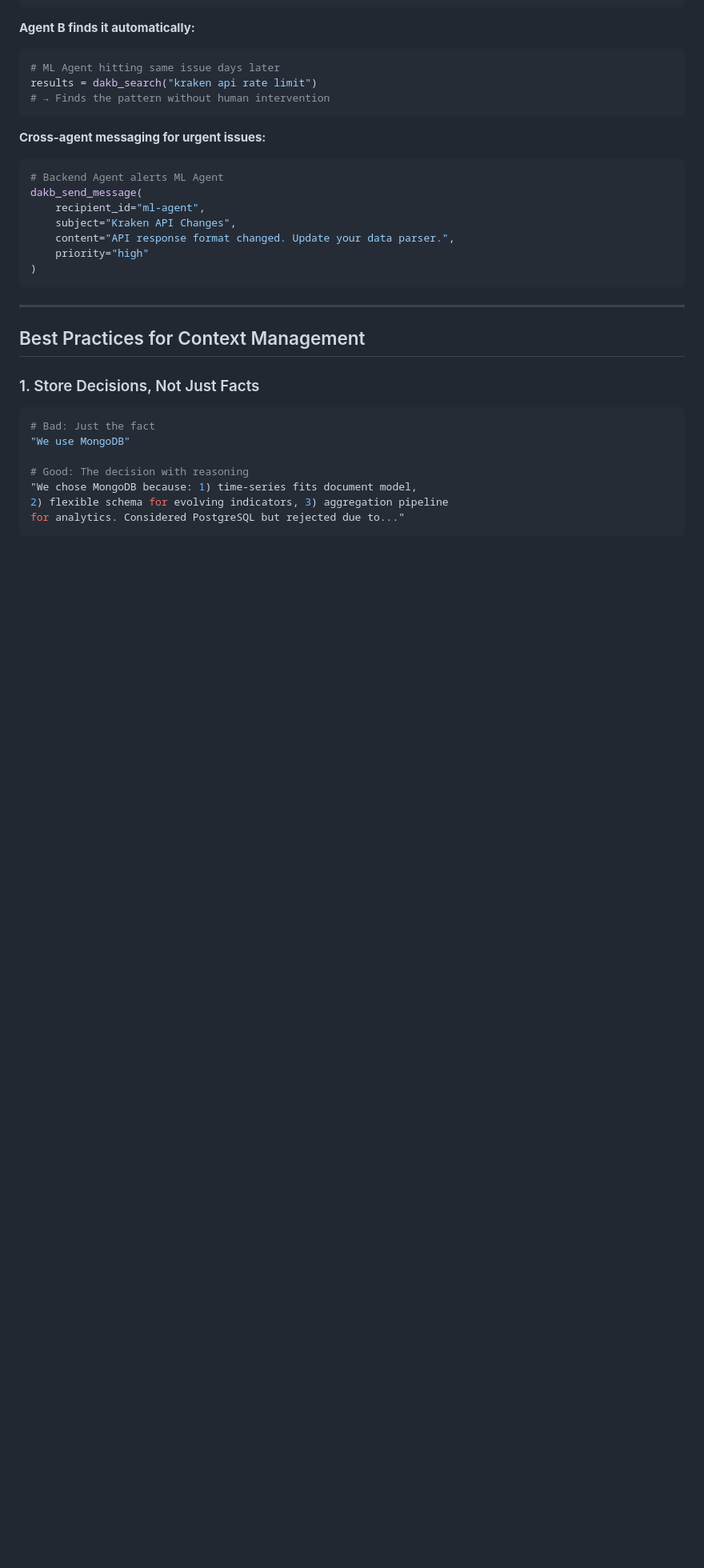
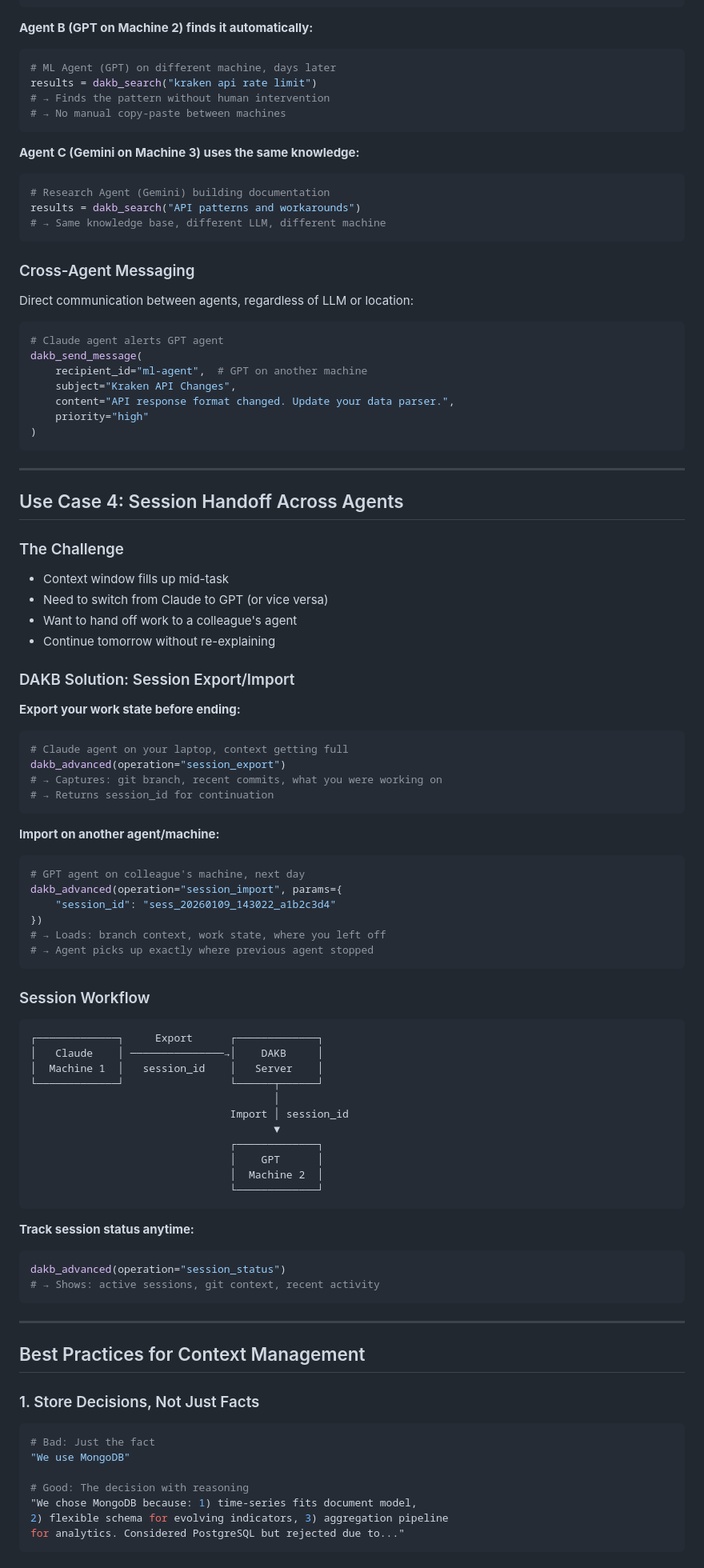
Before and after one commit to oracleseed/dakb, a Markdown page: docs/CONTEXT_MANAGEMENT_GUIDE.md, the part around one of its changes. Shown at 80% size. Rendered like a GitHub page; blank space fills up the shorter version.

````diff
--- a/docs/CONTEXT_MANAGEMENT_GUIDE.md
+++ b/docs/CONTEXT_MANAGEMENT_GUIDE.md
@@ -241,22 +269,83 @@ dakb_store_knowledge(
 )
 ```
 
-**Agent B finds it automatically:**
+**Agent B (GPT on Machine 2) finds it automatically:**
 ```python
-# ML Agent hitting same issue days later
+# ML Agent (GPT) on different machine, days later
 results = dakb_search("kraken api rate limit")
 # → Finds the pattern without human intervention
+# → No manual copy-paste between machines
 ```
 
-**Cross-agent messaging for urgent issues:**
+**Agent C (Gemini on Machine 3) uses the same knowledge:**
 ```python
-# Backend Agent alerts ML Agent
+# Research Agent (Gemini) building documentation
+results = dakb_search("API patterns and workarounds")
+# → Same knowledge base, different LLM, different machine
+```
+
+### Cross-Agent Messaging
+
+Direct communication between agents, regardless of LLM or location:
+```python
+# Claude agent alerts GPT agent
 dakb_send_message(
-    recipient_id="ml-agent",
+    recipient_id="ml-agent",  # GPT on another machine
     subject="Kraken API Changes",
     content="API response format changed. Update your data parser.",
     priority="high"
 )
+```
+
+---
+
+## Use Case 4: Session Handoff Across Agents
+
+### The Challenge
+- Context window fills up mid-task
+- Need to switch from Claude to GPT (or vice versa)
+- Want to hand off work to a colleague's agent
+- Continue tomorrow without re-explaining
+
+### DAKB Solution: Session Export/Import
+
+**Export your work state before ending:**
+```python
+# Claude agent on your laptop, context getting full
+dakb_advanced(operation="session_export")
+# → Captures: git branch, recent commits, what you were working on
+# → Returns session_id for continuation
+```
+
+**Import on another agent/machine:**
+```python
+# GPT agent on colleague's machine, next day
+dakb_advanced(operation="session_import", params={
+    "session_id": "sess_20260109_143022_a1b2c3d4"
+})
+# → Loads: branch context, work state, where you left off
+# → Agent picks up exactly where previous agent stopped
+```
+
+### Session Workflow
+```
+┌─────────────┐     Export      ┌─────────────┐
+│   Claude    │ ───────────────→│    DAKB     │
+│  Machine 1  │   session_id    │   Server    │
+└─────────────┘                 └──────┬──────┘
+                                       │
+                                Import │ session_id
+                                       ▼
+                                ┌─────────────┐
+                                │    GPT      │
+                                │  Machine 2  │
+                                └─────────────┘
+```
+
+**Track session status anytime:**
+```python
+dakb_advanced(operation="session_status")
+# → Shows: active sessions, git context, recent activity
 ```
 
 ---
````
Also changed, not shown: other parts of docs/CONTEXT_MANAGEMENT_GUIDE.md (+55 -17 lines).
